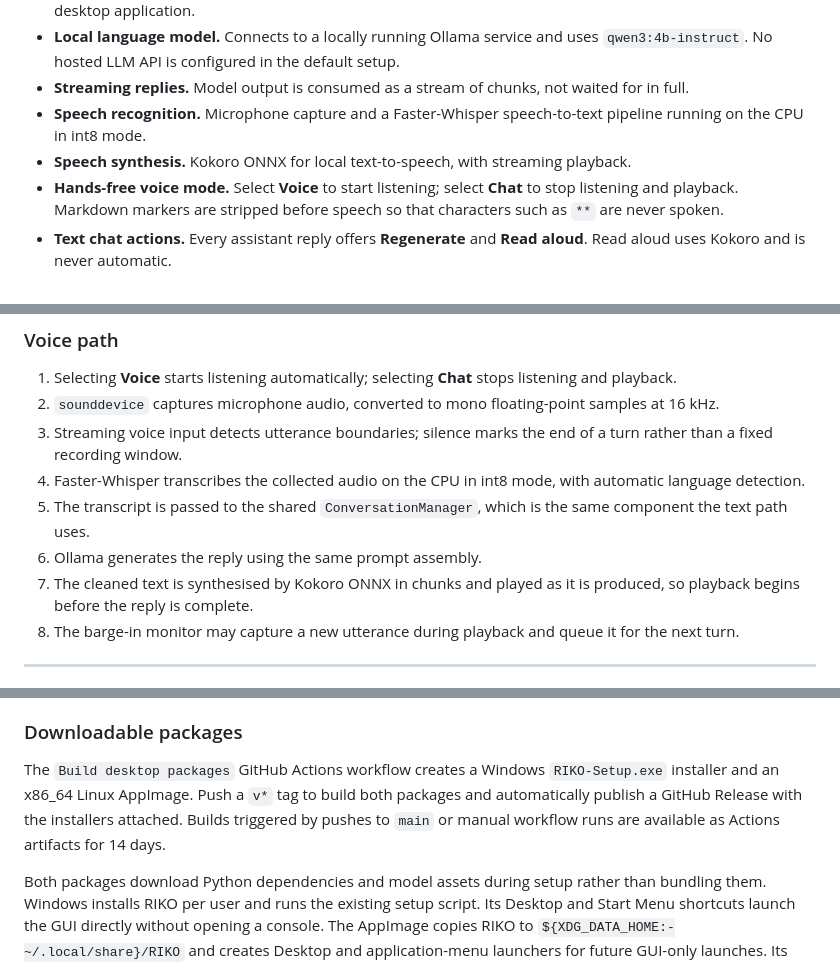
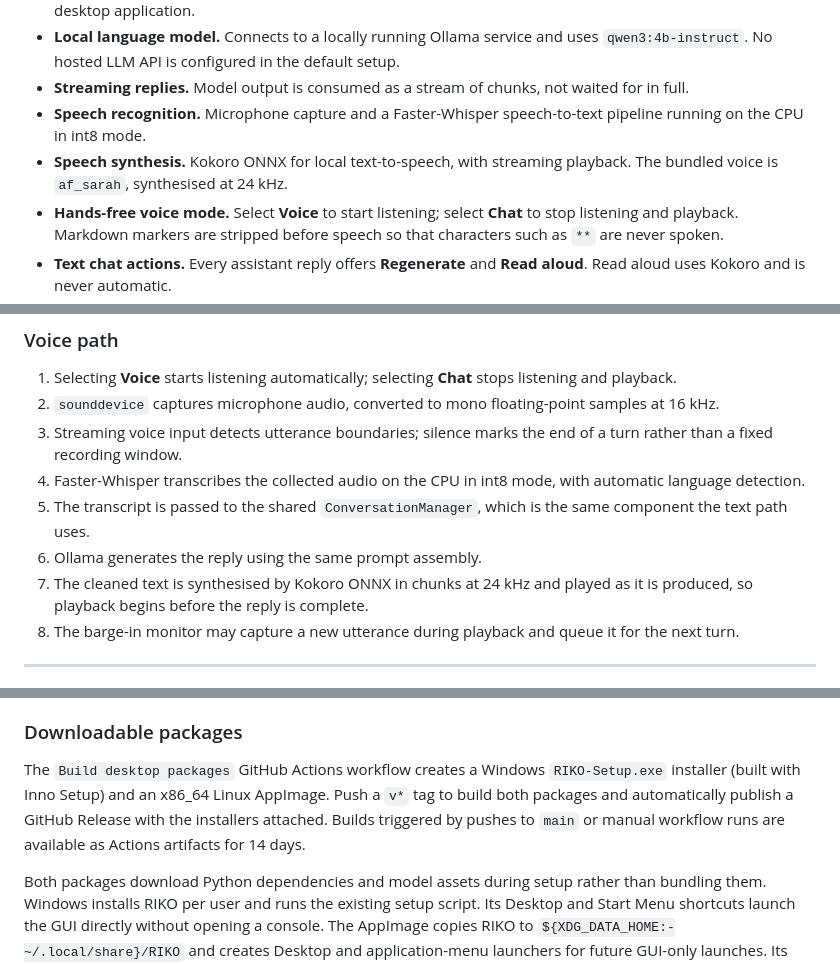
Before and after one commit to amartyasinghnamra/RIKO-Major-Project, a Markdown page: README.md, 3 parts joined by grey strips. GitHub-like rendering.

```diff
--- a/README.md
+++ b/README.md
@@ -33,7 +33,7 @@ RIKO ships as a **native desktop application** built with Python and Tkinter, wi
 - **Local language model.** Connects to a locally running Ollama service and uses `qwen3:4b-instruct`. No hosted LLM API is configured in the default setup.
 - **Streaming replies.** Model output is consumed as a stream of chunks, not waited for in full.
 - **Speech recognition.** Microphone capture and a Faster-Whisper speech-to-text pipeline running on the CPU in int8 mode.
-- **Speech synthesis.** Kokoro ONNX for local text-to-speech, with streaming playback.
+- **Speech synthesis.** Kokoro ONNX for local text-to-speech, with streaming playback. The bundled voice is `af_sarah`, synthesised at 24 kHz.
 - **Hands-free voice mode.** Select **Voice** to start listening; select **Chat** to stop listening and playback. Markdown markers are stripped before speech so that characters such as `**` are never spoken.
 - **Text chat actions.** Every assistant reply offers **Regenerate** and **Read aloud**. Read aloud uses Kokoro and is never automatic.
 - **Manual dictation.** A microphone control beside **Send** records up to two minutes, renders rolling Faster-Whisper drafts in the composer, and finalises the transcript there for review before sending.
@@ -104,7 +104,7 @@ The text path runs without initialising any audio device.
 4. Faster-Whisper transcribes the collected audio on the CPU in int8 mode, with automatic language detection.
 5. The transcript is passed to the shared `ConversationManager`, which is the same component the text path uses.
 6. Ollama generates the reply using the same prompt assembly.
-7. The cleaned text is synthesised by Kokoro ONNX in chunks and played as it is produced, so playback begins before the reply is complete.
+7. The cleaned text is synthesised by Kokoro ONNX in chunks at 24 kHz and played as it is produced, so playback begins before the reply is complete.
 8. The barge-in monitor may capture a new utterance during playback and queue it for the next turn.
 
 ---
@@ -210,7 +210,7 @@ The Linux installer uses `sudo` (or root) with `apt-get` and configures **Debian
 
 ### Downloadable packages
 
-The `Build desktop packages` GitHub Actions workflow creates a Windows `RIKO-Setup.exe` installer and an x86_64 Linux AppImage. Push a `v*` tag to build both packages and automatically publish a GitHub Release with the installers attached. Builds triggered by pushes to `main` or manual workflow runs are available as Actions artifacts for 14 days.
+The `Build desktop packages` GitHub Actions workflow creates a Windows `RIKO-Setup.exe` installer (built with Inno Setup) and an x86_64 Linux AppImage. Push a `v*` tag to build both packages and automatically publish a GitHub Release with the installers attached. Builds triggered by pushes to `main` or manual workflow runs are available as Actions artifacts for 14 days.
 
 Both packages download Python dependencies and model assets during setup rather than bundling them. Windows installs RIKO per user and runs the existing setup script. Its Desktop and Start Menu shortcuts launch the GUI directly without opening a console. The AppImage copies RIKO to `${XDG_DATA_HOME:-~/.local/share}/RIKO` and creates Desktop and application-menu launchers for future GUI-only launches. Its first launch opens a terminal for setup. Linux setup installs system prerequisites with `apt-get` and may request `sudo`; automatic setup supports Debian/Ubuntu. Internet access is required. The AppImage is an installer/launcher, not a fully self-contained offline runtime.
 
```
